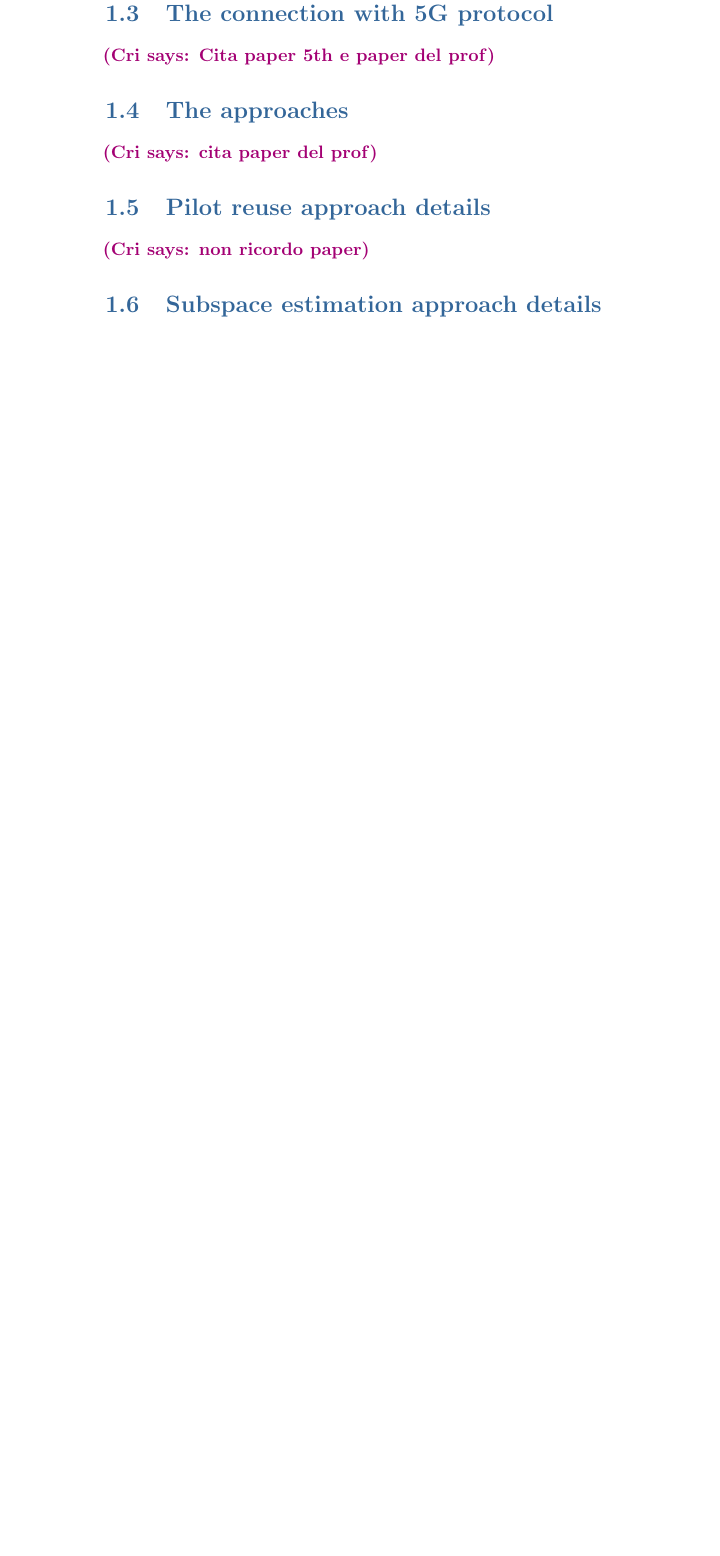
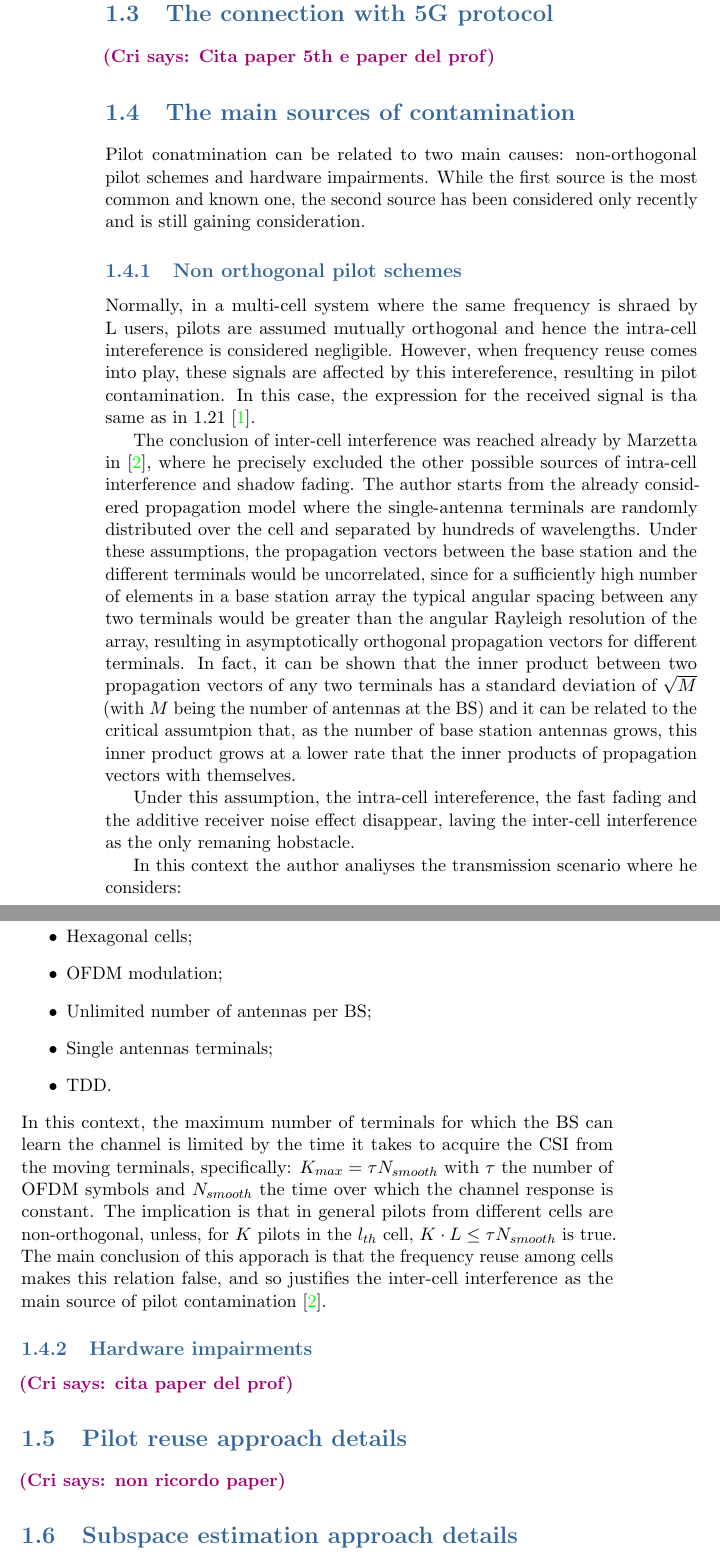
Before and after one commit to Xtina94/Pilot-Contamination, a LaTeX book (Pilot_contamination.tex): part of page 4 of 5 before the commit and two parts of pages 4 and 5 of 7 after it, the two joined at a grey line, cut so that both start at the same text, the shorter picture padded with empty space. Compiled offline with pdfLaTeX.

Commit message:
added source1

```diff
--- a/Pilot_contamination.tex
+++ b/Pilot_contamination.tex
@@ -191,7 +192,28 @@ with:
 \cri{Cita paper marzetta e paper prof per i diversi tipi di contaminazione}
 \section{The connection with 5G protocol}
 \cri{Cita paper 5th e paper del prof}
-\section{The approaches}
+\section{The main sources of contamination}
+Pilot conatmination can be related to two main causes: non-orthogonal pilot schemes and hardware impairments.
+While the first source is the most common and known one, the second source has been considered only recently and is still gaining consideration.
+
+\subsection{Non orthogonal pilot schemes}
+Normally, in a multi-cell system where the same frequency is shraed by L users, pilots are assumed mutually orthogonal and hence the intra-cell intereference is considered negligible. However, when frequency reuse comes into play, these signals are affected by this intereference, resulting in pilot contamination. In this case, the expression for the received signal is tha same as in \ref{eq:recSignal} \cite{Elijah2016}.
+
+The conclusion of inter-cell interference was reached already by Marzetta in \cite{Marzetta2010}, where he precisely excluded the other possible sources of intra-cell interference and shadow fading. The author starts from the already considered propagation model where the single-antenna terminals are randomly distributed over the cell and separated by hundreds of wavelengths. Under these assumptions, the propagation vectors between the base station and the different terminals would be uncorrelated, since for a sufficiently high number of elements in a base station array the typical angular spacing between any two terminals would be greater than the angular Rayleigh resolution of the array, resulting in asymptotically orthogonal propagation vectors for different terminals. In fact, it can be shown that the inner product between two propagation vectors of any two terminals has a standard deviation of $\sqrt{M}$ (with $M$ being the number of antennas at the \gls{bs}) and it can be related to the critical assumtpion that, as the number of base station antennas grows, this inner product grows at a lower rate that the inner products of propagation vectors with themselves.
+
+Under this assumption, the intra-cell intereference, the fast fading and the additive receiver noise effect disappear, laving the inter-cell interference as the only remaning hobstacle.
+
+In this context the author analiyses the transmission scenario where he considers:
+\begin{itemize}
+  \item Hexagonal cells;
+  \item OFDM modulation;
+  \item Unlimited number of antennas per \gls{bs};
+  \item Single antennas terminals;
+  \item \gls{tdd}.
+\end{itemize}
+In this context, the maximum number of terminals for which the \gls{bs} can learn the channel is limited by the time it takes to acquire the \gls{csi} from the moving terminals, specifically: $K_{max} = \tau N_{smooth}$ with $\tau$ the number of OFDM symbols and $N_{smooth}$ the time over which the channel response is constant. The implication is that in general pilots from different cells are non-orthogonal, unless, for $K$ pilots in the $l_{th}$ cell, $K\cdot L \leq \tau N_{smooth}$ is true. The main conclusion of this apporach is that the frequency reuse among cells makes this relation false, and so justifies the inter-cell interference as the main source of pilot contamination \cite{Marzetta2010}.
+\subsection{Hardware impairments}
+
 \cri{cita paper del prof}
 \section{Pilot reuse approach details}
 \cri{non ricordo paper}
```
Also changed, not shown: Pilot_contamination.pdf, Pilot_contamination.tex (7 more changed lines).
